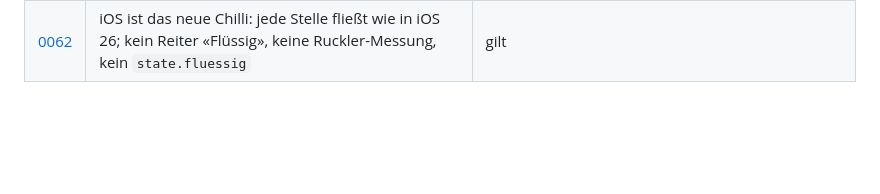
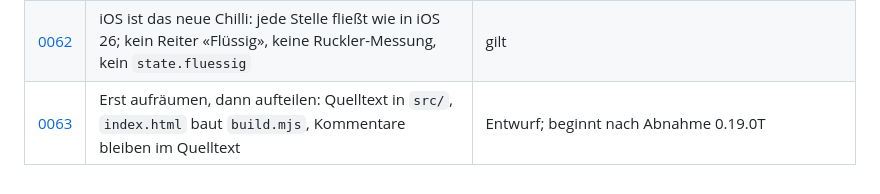
Before and after one commit to chillijust/chillijust.github.io, a Markdown page: docs/decisions/README.md, the part around the change. GitHub-like rendering; blank space fills up the shorter version.

```diff
--- a/docs/decisions/README.md
+++ b/docs/decisions/README.md
@@ -70,3 +70,4 @@ Chillingos Entscheidungen (0001–0094 der alten Zählung) liegen auf
 | [0060](0060-rueckwisch-folgt-dem-finger.md) | Der Rückwisch folgt auf iOS dem Finger, darunter ein stilles Abbild des Dashboards; eine Terminzeile leuchtet bei der Rückkehr | gilt; seit 0062 immer |
 | [0061](0061-erinnerungen.md) | Erinnerungen wie bei iOS: offen, bis abgehakt, Verpaßtes zieht mit; mit Terminen in «Heute», Akzent als Farbe, Export in derselben .ics | gilt |
 | [0062](0062-ios-ist-das-neue-chilli.md) | iOS ist das neue Chilli: jede Stelle fließt wie in iOS 26; kein Reiter «Flüssig», keine Ruckler-Messung, kein `state.fluessig` | gilt |
+| [0063](0063-aufraeumen-und-aufteilen.md) | Erst aufräumen, dann aufteilen: Quelltext in `src/`, `index.html` baut `build.mjs`, Kommentare bleiben im Quelltext | Entwurf; beginnt nach Abnahme 0.19.0T |
```
Also changed, not shown: CLAUDE.md (+1 -0 lines), docs/decisions/0063-aufraeumen-und-aufteilen.md (added, +74 -0 lines).
